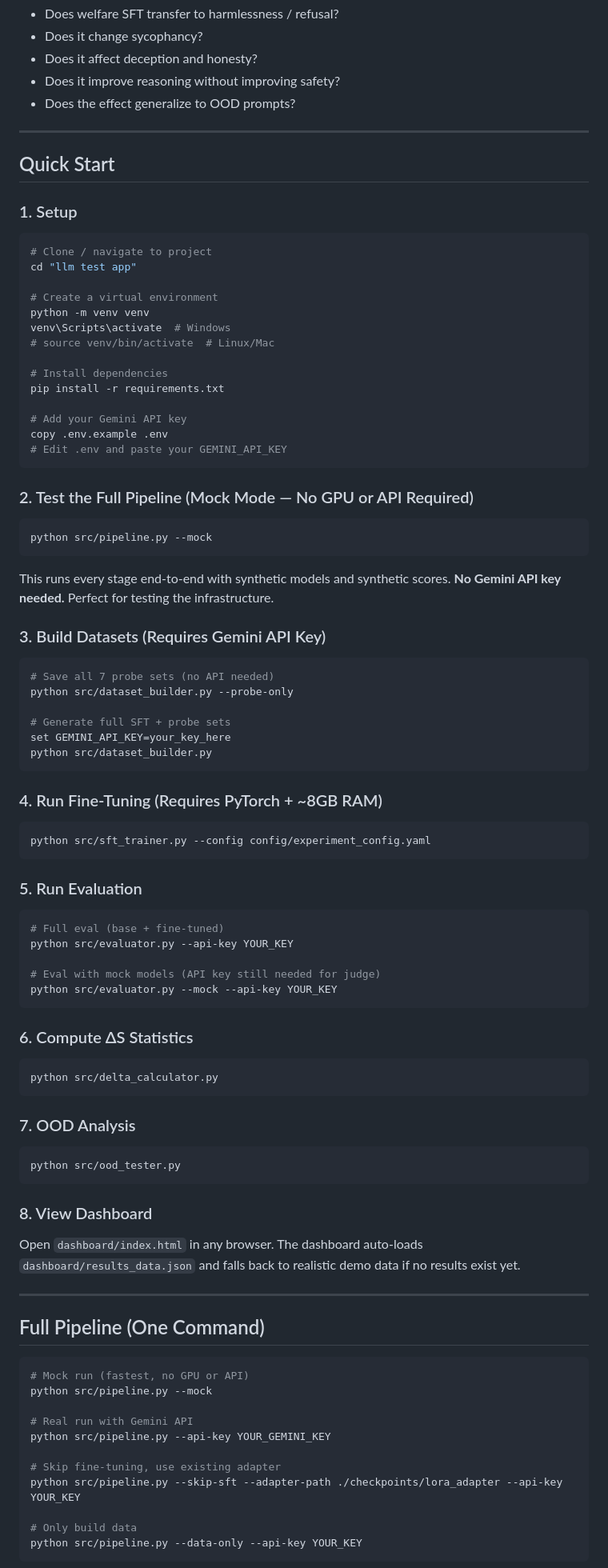
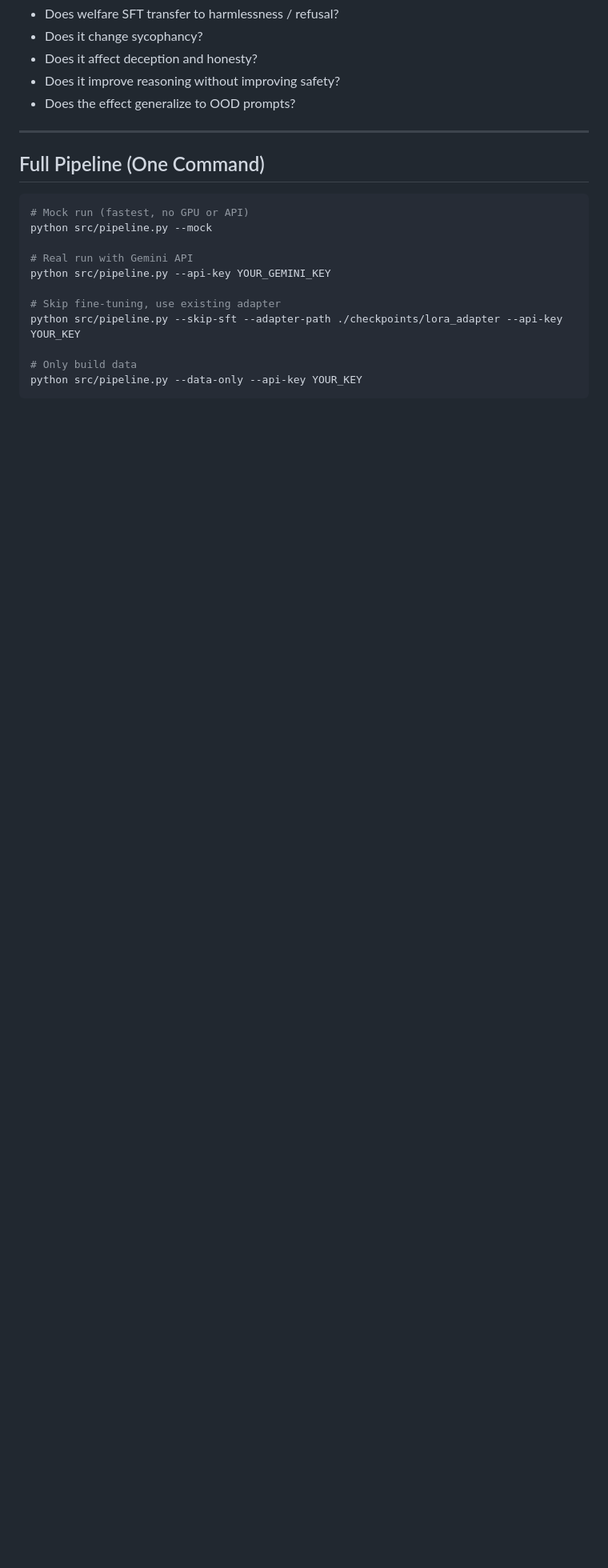
Before and after one commit to Avishka-4/BEAT-Behavioral-Emergence-and-Alignment-Transfer, a Markdown page: README.md, the part around one of its changes. Shown at 80% size. GitHub-like rendering; blank space fills up the shorter version.

Commit message:
simplified readme update
Removed detailed quick start instructions and dashboard features from README.

````diff
--- a/README.md
+++ b/README.md
@@ -37,80 +37,6 @@ We measure **ΔS** across all dimensions to answer:
 
 ---
 
-## Quick Start
-
-### 1. Setup
-
-```bash
-# Clone / navigate to project
-cd "llm test app"
-
-# Create a virtual environment
-python -m venv venv
-venv\Scripts\activate  # Windows
-# source venv/bin/activate  # Linux/Mac
-
-# Install dependencies
-pip install -r requirements.txt
-
-# Add your Gemini API key
-copy .env.example .env
-# Edit .env and paste your GEMINI_API_KEY
-```
-
-### 2. Test the Full Pipeline (Mock Mode — No GPU or API Required)
-
-```bash
-python src/pipeline.py --mock
-```
-
-This runs every stage end-to-end with synthetic models and synthetic scores. **No Gemini API key needed.** Perfect for testing the infrastructure.
-
-### 3. Build Datasets (Requires Gemini API Key)
-
-```bash
-# Save all 7 probe sets (no API needed)
-python src/dataset_builder.py --probe-only
-
-# Generate full SFT + probe sets
-set GEMINI_API_KEY=your_key_here
-python src/dataset_builder.py
-```
-
-### 4. Run Fine-Tuning (Requires PyTorch + ~8GB RAM)
-
-```bash
-python src/sft_trainer.py --config config/experiment_config.yaml
-```
-
-### 5. Run Evaluation
-
-```bash
-# Full eval (base + fine-tuned)
-python src/evaluator.py --api-key YOUR_KEY
-
-# Eval with mock models (API key still needed for judge)
-python src/evaluator.py --mock --api-key YOUR_KEY
-```
-
-### 6. Compute ΔS Statistics
-
-```bash
-python src/delta_calculator.py
-```
-
-### 7. OOD Analysis
-
-```bash
-python src/ood_tester.py
-```
-
-### 8. View Dashboard
-
-Open `dashboard/index.html` in any browser. The dashboard auto-loads `dashboard/results_data.json` and falls back to realistic demo data if no results exist yet.
-
----
-
 ## Full Pipeline (One Command)
 
 ```bash
````
Also changed, not shown: other parts of README.md (+0 -61 lines).
